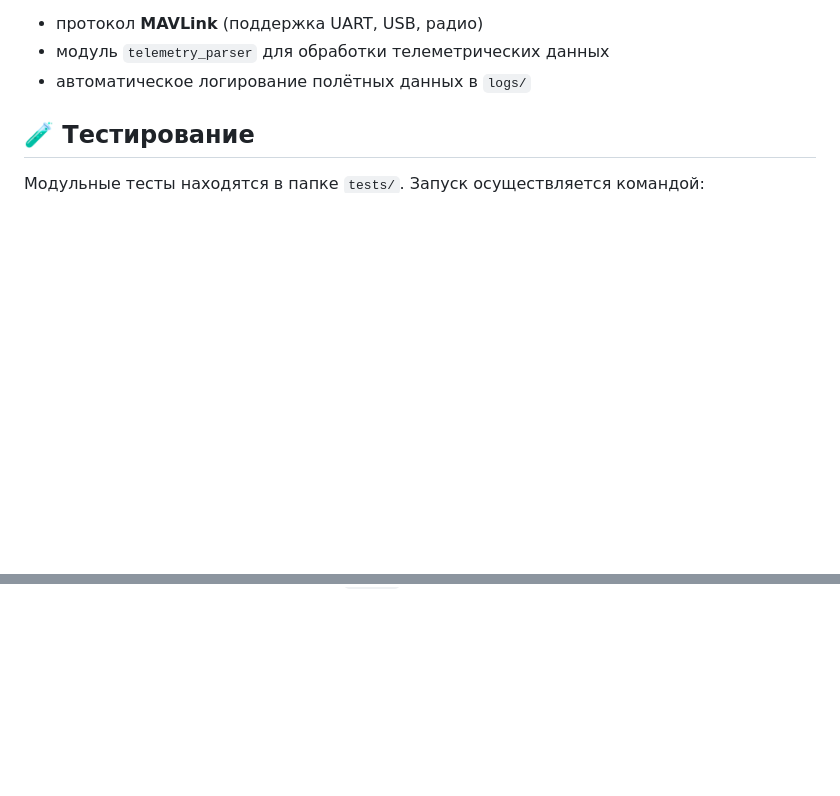
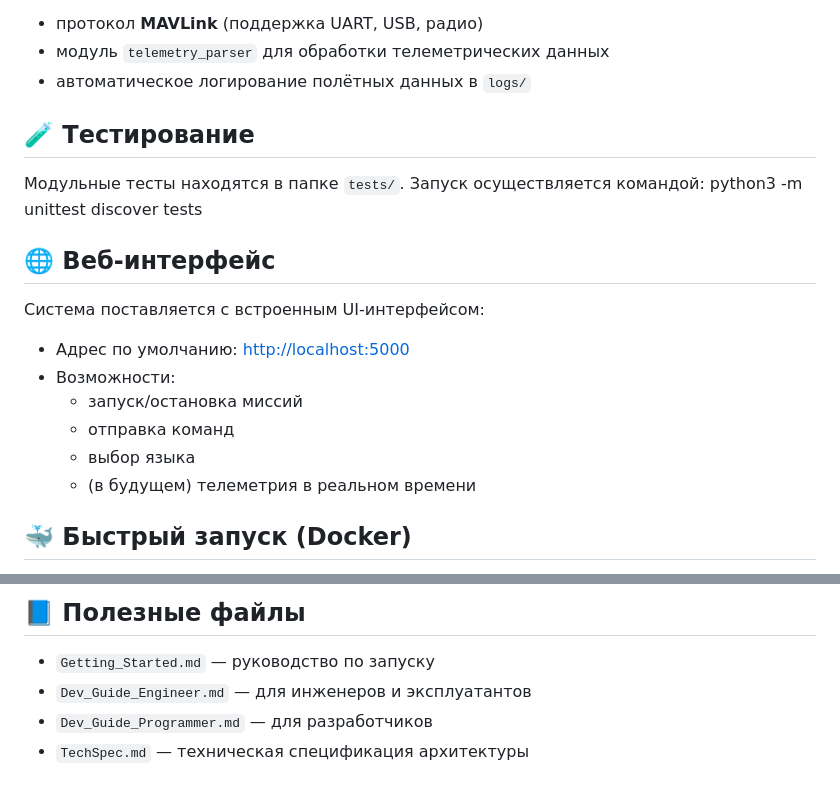
Before and after one commit to Vladislav6410/WebKurierDrone, a Markdown page: docs/WebKurierDrone_Overview.md, 2 parts joined by grey strips. Drawn GitHub-style; blank space fills up the shorter version.

```diff
--- a/docs/WebKurierDrone_Overview.md
+++ b/docs/WebKurierDrone_Overview.md
@@ -73,3 +73,18 @@
 ## 🧪 Тестирование
 
 Модульные тесты находятся в папке `tests/`. Запуск осуществляется командой:
+python3 -m unittest discover tests
+
+## 🌐 Веб-интерфейс
+
+Система поставляется с встроенным UI-интерфейсом:
+
+- Адрес по умолчанию: [http://localhost:5000](http://localhost:5000)
+- Возможности:
+  - запуск/остановка миссий
+  - отправка команд
+  - выбор языка
+  - (в будущем) телеметрия в реальном времени
+
+## 🐳 Быстрый запуск (Docker)
+
@@ -75,0 +105,6 @@
+## 📘 Полезные файлы
+
+- `Getting_Started.md` — руководство по запуску
+- `Dev_Guide_Engineer.md` — для инженеров и эксплуатантов
+- `Dev_Guide_Programmer.md` — для разработчиков
+- `TechSpec.md` — техническая спецификация архитектуры
```
Also changed, not shown: other parts of docs/WebKurierDrone_Overview.md (+14 -0 lines).
